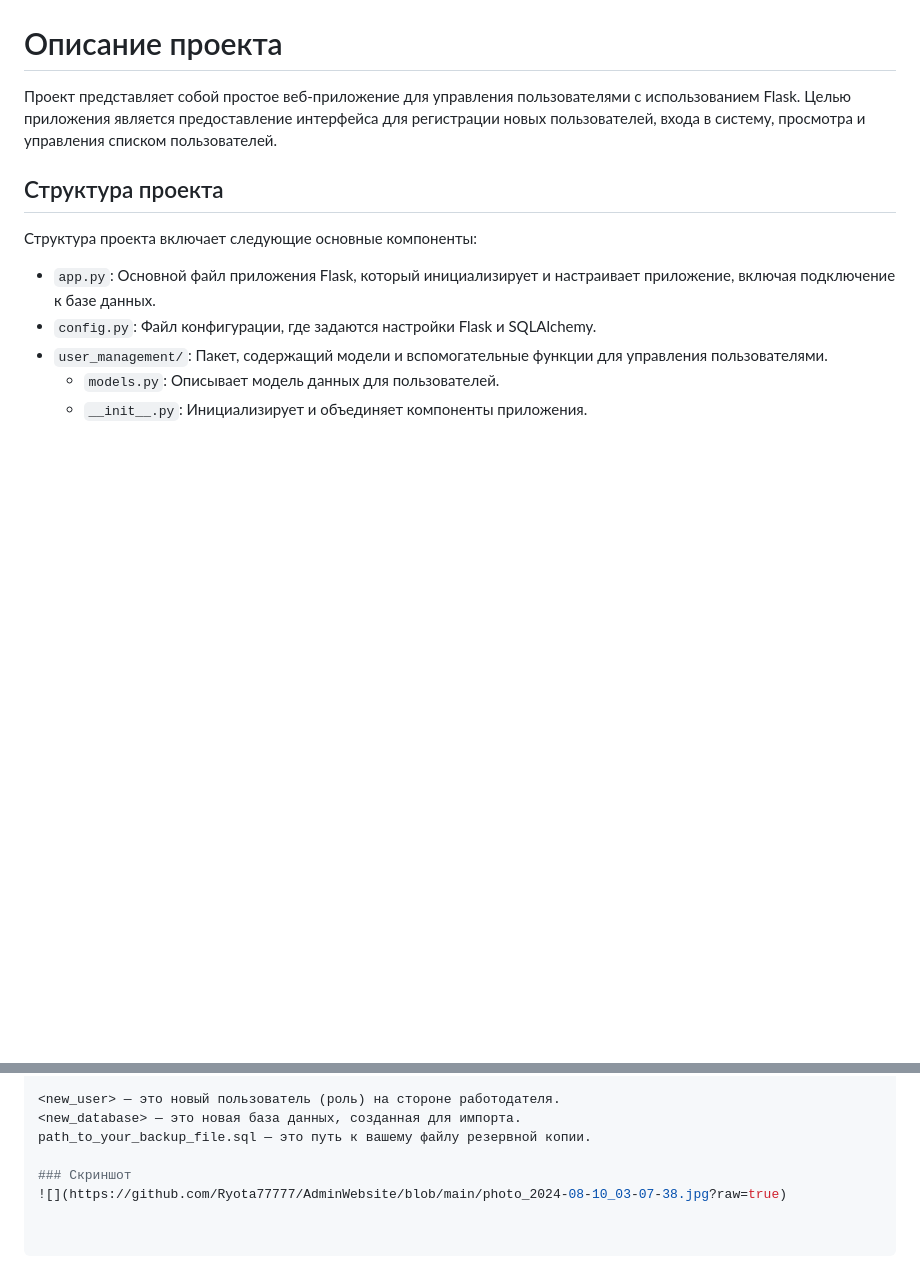
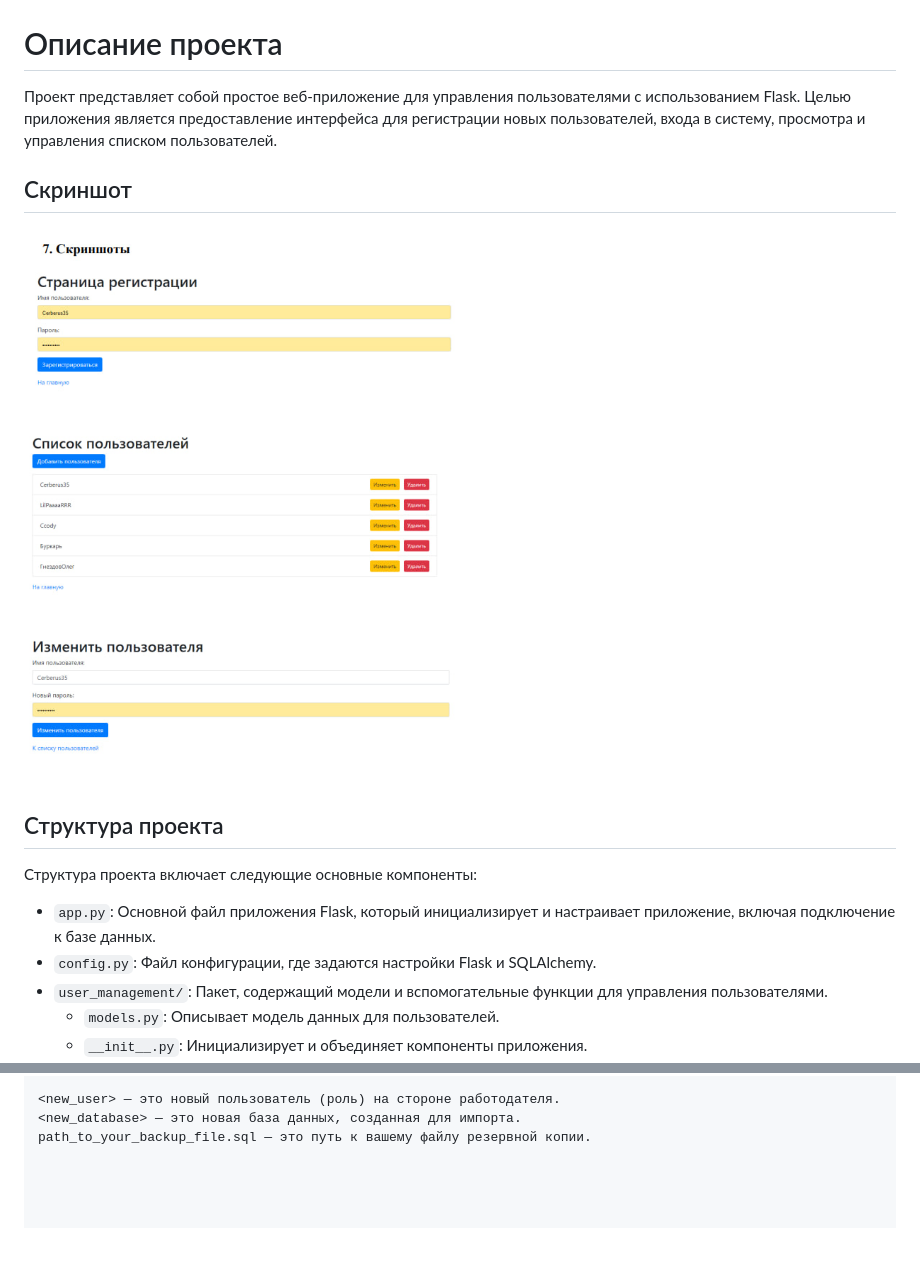
Before and after one commit to Ryota77777/AdminWebsite, a Markdown page: README.md, 2 parts joined by grey strips. GitHub-like rendering; blank space fills up the shorter version.

```diff
--- a/README.md
+++ b/README.md
@@ -1,6 +1,9 @@
 # Описание проекта
 
 Проект представляет собой простое веб-приложение для управления пользователями с использованием Flask. Целью приложения является предоставление интерфейса для регистрации новых пользователей, входа в систему, просмотра и управления списком пользователей.
+
+## Скриншот
+![](https://github.com/Ryota77777/AdminWebsite/blob/main/photo_2024-08-10_03-07-38.jpg?raw=true)
 
 ## Структура проекта
 
@@ -73,6 +76,3 @@ psql -U <new_user> -d <new_database> -f path_to_your_backup_file.sql
 <new_user> — это новый пользователь (роль) на стороне работодателя.
 <new_database> — это новая база данных, созданная для импорта.
 path_to_your_backup_file.sql — это путь к вашему файлу резервной копии.
-
-### Скриншот
-![](https://github.com/Ryota77777/AdminWebsite/blob/main/photo_2024-08-10_03-07-38.jpg?raw=true)
```
